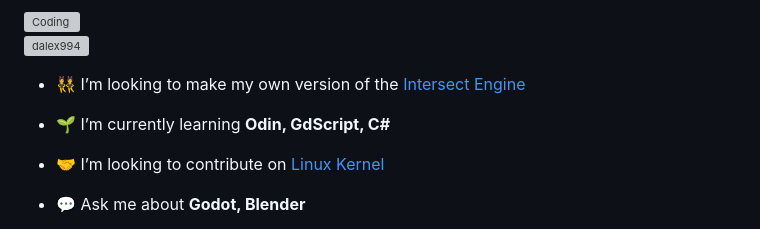
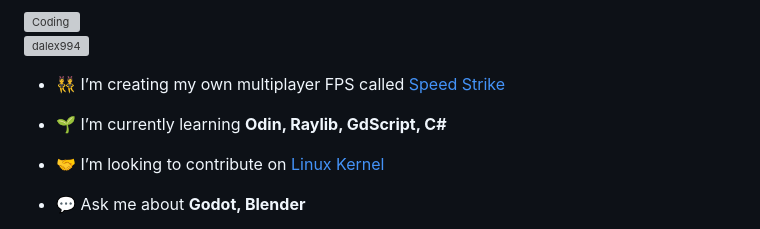
Before and after one commit to Dalex994/Dalex994, a Markdown page: README.md, the part around the change. GitHub-like rendering; grey boxes are pictures that could not be loaded.

```diff
--- a/README.md
+++ b/README.md
@@ -6,9 +6,9 @@
 
 <p align="left"> <img src="https://komarev.com/ghpvc/?username=dalex994&label=Profile%20views&color=0e75b6&style=flat" alt="dalex994" /> </p>
 
-- 👯 I’m looking to make my own version of the [Intersect Engine](https://github.com/AscensionGameDev/Intersect-Engine)
+- 👯 I’m creating my own multiplayer FPS called [Speed Strike](https://github.com/Dalex994/Speed-Strike)
 
-- 🌱 I’m currently learning **Odin, GdScript, C#**
+- 🌱 I’m currently learning **Odin, Raylib, GdScript, C#**
 
 - 🤝 I’m looking to contribute on [Linux Kernel](https://github.com/torvalds/linux)
 
```
